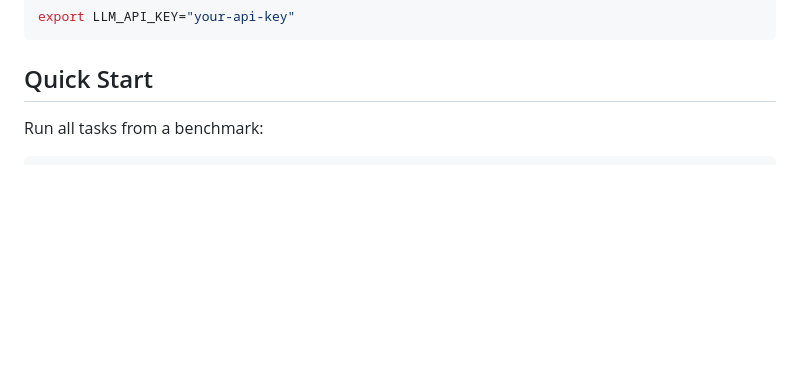
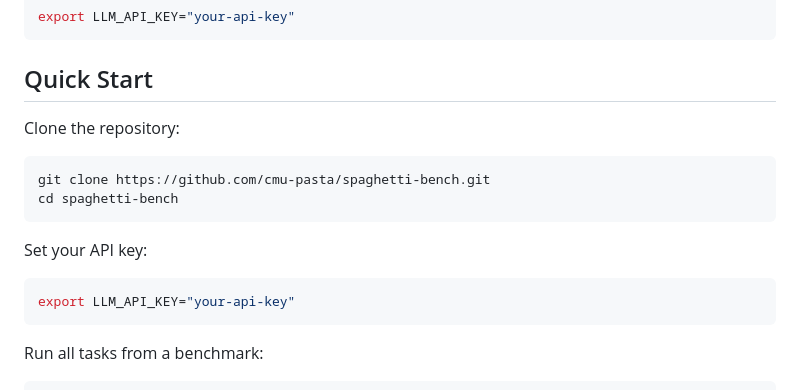
Before and after one commit to cmu-pasta/spaghetti-bench, a Markdown page: README.md, the part around the change. GitHub-like rendering; blank space fills up the shorter version.

````diff
--- a/README.md
+++ b/README.md
@@ -63,6 +63,19 @@ export LLM_API_KEY="your-api-key"
 ```
 
 ## Quick Start
+
+Clone the repository:
+
+```bash
+git clone https://github.com/cmu-pasta/spaghetti-bench.git
+cd spaghetti-bench
+```
+
+Set your API key:
+
+```bash
+export LLM_API_KEY="your-api-key"
+```
 
 Run all tasks from a benchmark:
 
````
